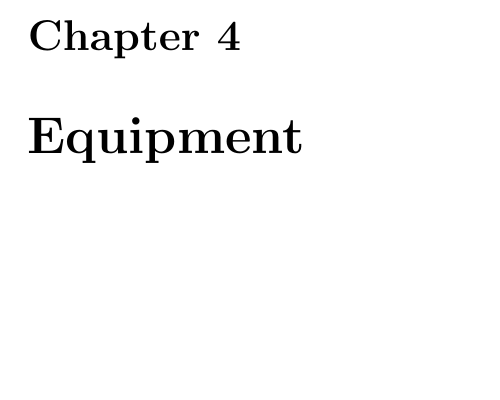
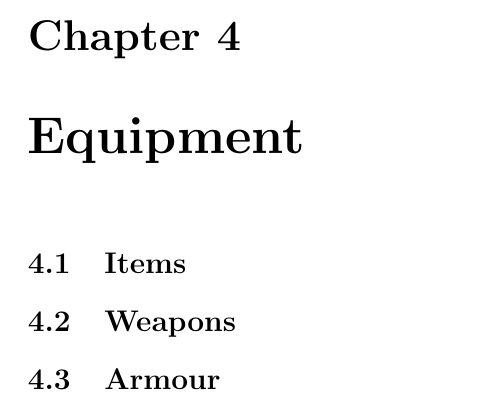
Before and after one commit to ElectricCoffee/Curse-of-Transience, a LaTeX book (main.tex, which reads chapters/equipment/main.tex): part of page 19 of 28, cut so that both start at the same text, the shorter picture padded with empty space. Compiled offline with pdfLaTeX.

Commit message:
add subsections to equipment

```diff
--- a/chapters/equipment/main.tex
+++ b/chapters/equipment/main.tex
@@ -1 +1,4 @@
 \chapter{Equipment}
+\section{Items}
+\section{Weapons}
+\section{Armour}
```
